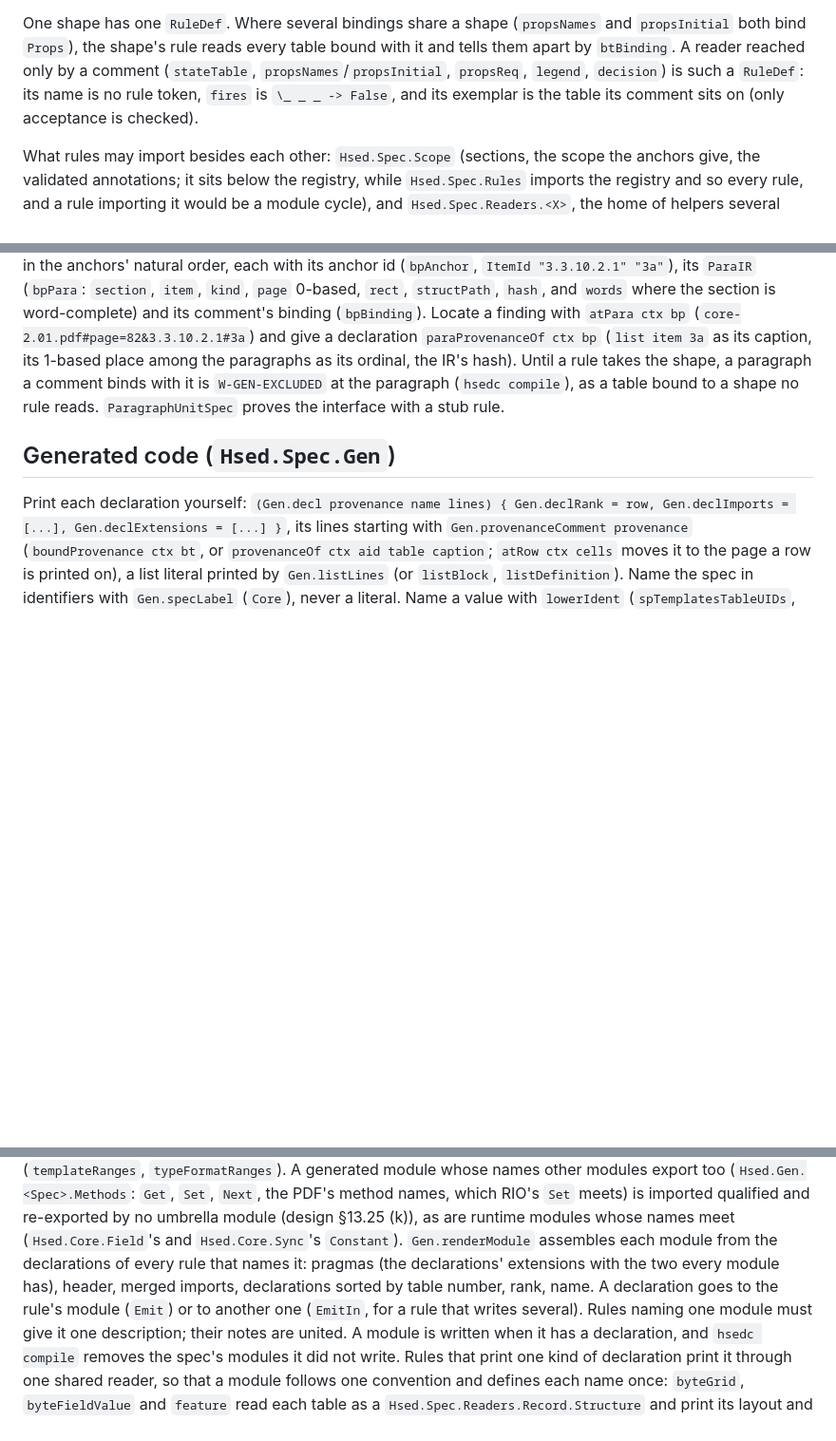
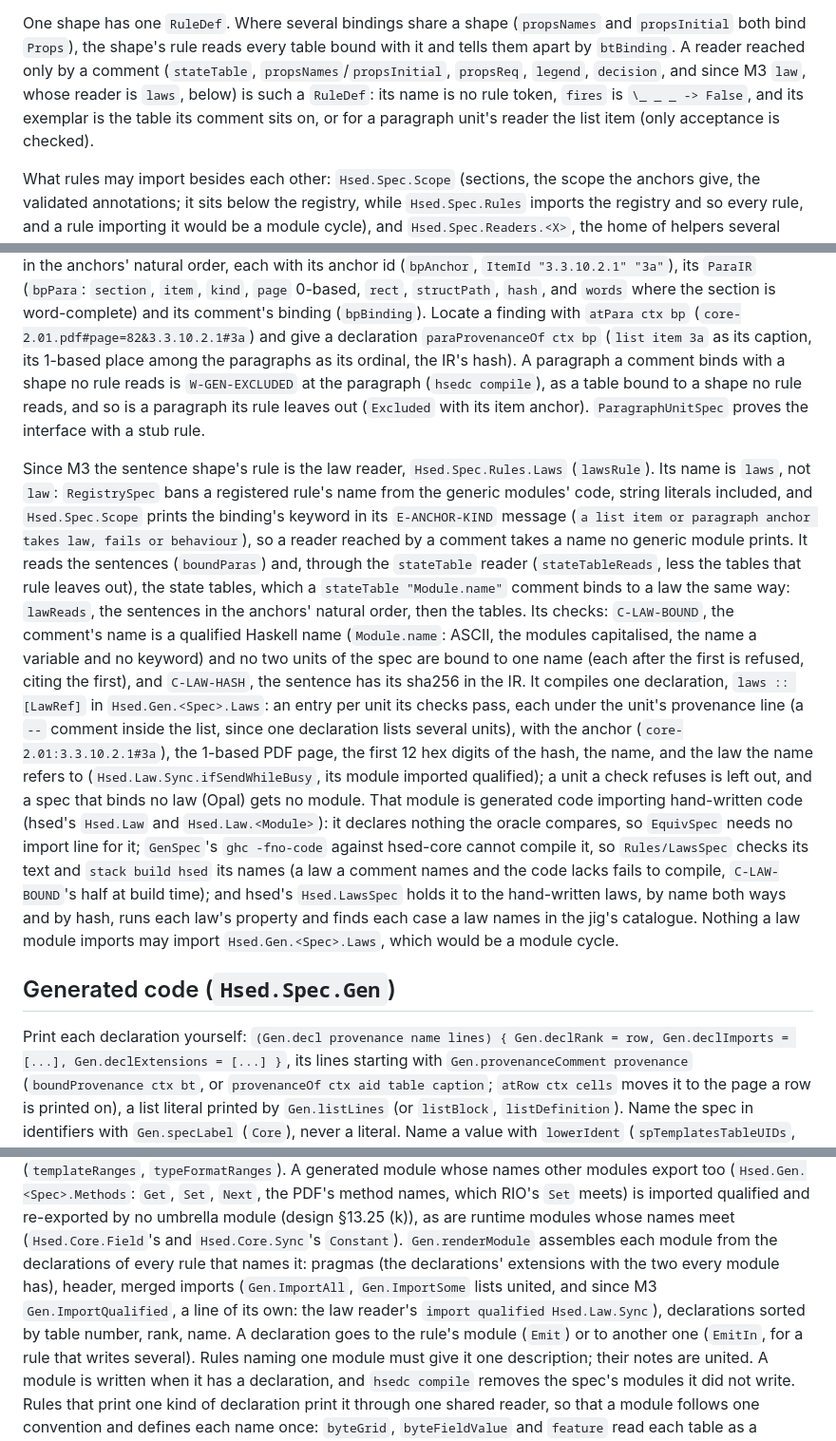
Before and after one commit to scottcmarks/hsed, a Markdown page: docs/adding-a-rule.md, 3 parts joined by grey strips. Shown at 95% size. GitHub-like rendering; blank space fills up the shorter version.

Commit message:
Docs: adding-a-rule.md, the law reader over paragraph units
The paragraph-unit section names the sentence shape's rule since M3: why it
is laws and not law, what it reads (the sentences, and the state tables the
stateTable reader generates), its two checks, the module it compiles and who
compiles and tests that module. A paragraph unit a rule leaves out is
W-GEN-EXCLUDED at its paragraph; the printer's qualified import; the readers
reached by a comment include law's.

```diff
--- a/docs/adding-a-rule.md
+++ b/docs/adding-a-rule.md
@@ -146,8 +146,9 @@ to its own codes, since the edit may fail another rule's check as well (`TypeRow
 One shape has one `RuleDef`. Where several bindings share a shape (`propsNames` and `propsInitial` both
 bind `Props`), the shape's rule reads every table bound with it and tells them apart by `btBinding`.
 A reader reached only by a comment (`stateTable`, `propsNames`/`propsInitial`, `propsReq`, `legend`,
-`decision`) is such a `RuleDef`: its name is no rule token, `fires` is `\_ _ _ -> False`, and its
-exemplar is the table its comment sits on (only acceptance is checked).
+`decision`, and since M3 `law`, whose reader is `laws`, below) is such a `RuleDef`: its name is no rule
+token, `fires` is `\_ _ _ -> False`, and its exemplar is the table its comment sits on, or for a
+paragraph unit's reader the list item (only acceptance is checked).
 
 What rules may import besides each other: `Hsed.Spec.Scope` (sections, the scope the anchors give,
 the validated annotations; it sits below the registry, while `Hsed.Spec.Rules` imports the registry and
@@ -224,9 +225,35 @@ tables (`[]`) and read the bound paragraphs themselves: `boundParas (ruleShape <
 `structPath`, `hash`, and `words` where the section is word-complete) and its comment's binding
 (`bpBinding`). Locate a finding with `atPara ctx bp` (`core-2.01.pdf#page=82&3.3.10.2.1#3a`) and give
 a declaration `paraProvenanceOf ctx bp` (`list item 3a` as its caption, its 1-based place among the
-paragraphs as its ordinal, the IR's hash). Until a rule takes the shape, a paragraph a comment binds
-with it is `W-GEN-EXCLUDED` at the paragraph (`hsedc compile`), as a table bound to a shape no rule
-reads. `ParagraphUnitSpec` proves the interface with a stub rule.
+paragraphs as its ordinal, the IR's hash). A paragraph a comment binds with a shape no rule reads is
+`W-GEN-EXCLUDED` at the paragraph (`hsedc compile`), as a table bound to a shape no rule reads, and so
+is a paragraph its rule leaves out (`Excluded` with its item anchor). `ParagraphUnitSpec` proves the
+interface with a stub rule.
+
+Since M3 the sentence shape's rule is the law reader, `Hsed.Spec.Rules.Laws` (`lawsRule`). Its name is
+`laws`, not `law`: `RegistrySpec` bans a registered rule's name from the generic modules' code, string
+literals included, and `Hsed.Spec.Scope` prints the binding's keyword in its `E-ANCHOR-KIND` message
+(`a list item or paragraph anchor takes law, fails or behaviour`), so a reader reached by a comment
+takes a name no generic module prints. It reads the sentences (`boundParas`) and, through the
+`stateTable` reader (`stateTableReads`, less the tables that rule leaves out), the state tables, which
+a `stateTable "Module.name"` comment binds to a law the same way: `lawReads`, the sentences in the
+anchors' natural order, then the tables. Its checks: `C-LAW-BOUND`, the comment's name is a qualified
+Haskell name (`Module.name`: ASCII, the modules capitalised, the name a variable and no keyword) and
+no two units of the spec are bound to one name (each after the first is refused, citing the first),
+and `C-LAW-HASH`, the sentence has its sha256 in the IR. It compiles one declaration, `laws ::
+[LawRef]` in `Hsed.Gen.<Spec>.Laws`: an entry per unit its checks pass, each under the unit's
+provenance line (a `--` comment inside the list, since one declaration lists several units), with
+the anchor (`core-2.01:3.3.10.2.1#3a`), the 1-based PDF page, the first 12 hex digits of the hash,
+the name, and the law the name refers to (`Hsed.Law.Sync.ifSendWhileBusy`, its module imported
+qualified); a unit a check refuses is left out, and a spec that binds no law (Opal) gets no module.
+That module is generated code importing hand-written code (hsed's `Hsed.Law` and
+`Hsed.Law.<Module>`): it declares nothing the oracle compares, so `EquivSpec` needs no import line
+for it; `GenSpec`'s `ghc -fno-code` against hsed-core cannot compile it, so `Rules/LawsSpec` checks its
+text and `stack build hsed` its names (a law a comment names and the code lacks fails to compile,
+`C-LAW-BOUND`'s half at build time); and hsed's `Hsed.LawsSpec` holds it to the hand-written laws, by
+name both ways and by hash, runs each law's property and finds each case a law names in the jig's
+catalogue. Nothing a law module imports may import `Hsed.Gen.<Spec>.Laws`, which would be a module
+cycle.
 
 ## Generated code (`Hsed.Spec.Gen`)
 
@@ -248,8 +275,10 @@ modules export too (`Hsed.Gen.<Spec>.Methods`: `Get`, `Set`, `Next`, the PDF's m
 `Set` meets) is imported qualified and re-exported by no umbrella module (design §13.25 (k)), as are
 runtime modules whose names meet (`Hsed.Core.Field`'s and `Hsed.Core.Sync`'s `Constant`).
 `Gen.renderModule` assembles each module from the declarations of every rule that names it:
-pragmas (the declarations' extensions with the two every module has), header, merged imports,
-declarations sorted by table number, rank, name. A declaration goes to the rule's module (`Emit`) or to
+pragmas (the declarations' extensions with the two every module has), header, merged imports
+(`Gen.ImportAll`, `Gen.ImportSome` lists united, and since M3 `Gen.ImportQualified`, a line of its
+own: the law reader's `import qualified Hsed.Law.Sync`), declarations sorted by table number, rank,
+name. A declaration goes to the rule's module (`Emit`) or to
 another one (`EmitIn`, for a rule that writes several). Rules naming one module must give it one
 description; their notes are united. A module is written when it has a declaration, and `hsedc compile`
 removes the spec's modules it did not write. Rules that print one kind of declaration print it through
```
